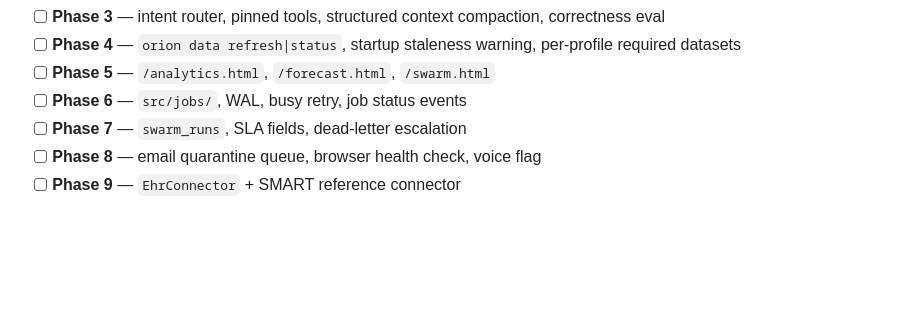
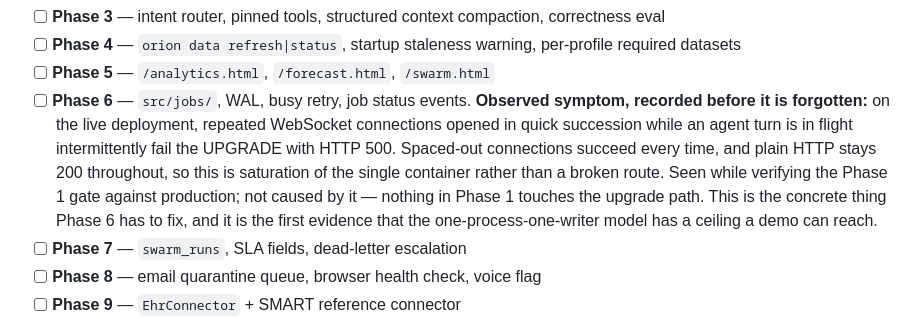
Before and after one commit to kk078/AetheraClaw, a Markdown page: docs/PRODUCTION-ROADMAP.md, the part around the change. Drawn GitHub-style; blank space fills up the shorter version.

Commit message:
docs: record the WebSocket saturation seen while verifying Phase 1
Repeated WS connections opened in quick succession while an agent turn is in
flight intermittently fail the upgrade with HTTP 500 on the live deployment.
Spaced-out connections succeed every time and plain HTTP stays 200 throughout,
so this is saturation of the single container rather than a broken route.

Noted against Phase 6 rather than fixed here, and noted as an OBSERVATION rather
than a diagnosis — what is known is the symptom and the conditions, not yet the
cause. It is not a Phase 1 regression: nothing in that change touches the
upgrade path, and the same pattern reproduces on requests the PHI gate never
sees.

Recording it because this is the first concrete evidence that the
one-process-one-writer model has a ceiling a demonstration can reach, and that
is exactly the kind of finding that evaporates between sessions.

Co-Authored-By: Claude Opus 5 <noreply@anthropic.com>
Claude-Session: https://claude.ai/code/session_014hj2zFfqksZ1YTqFeh8Vqe

```diff
--- a/docs/PRODUCTION-ROADMAP.md
+++ b/docs/PRODUCTION-ROADMAP.md
@@ -227,7 +227,16 @@ does not mean "mostly done".
 - [ ] **Phase 3** — intent router, pinned tools, structured context compaction, correctness eval
 - [ ] **Phase 4** — `orion data refresh|status`, startup staleness warning, per-profile required datasets
 - [ ] **Phase 5** — `/analytics.html`, `/forecast.html`, `/swarm.html`
-- [ ] **Phase 6** — `src/jobs/`, WAL, busy retry, job status events
+- [ ] **Phase 6** — `src/jobs/`, WAL, busy retry, job status events.
+  **Observed symptom, recorded before it is forgotten:** on the live deployment,
+  repeated WebSocket connections opened in quick succession while an agent turn
+  is in flight intermittently fail the UPGRADE with HTTP 500. Spaced-out
+  connections succeed every time, and plain HTTP stays 200 throughout, so this
+  is saturation of the single container rather than a broken route. Seen while
+  verifying the Phase 1 gate against production; not caused by it — nothing in
+  Phase 1 touches the upgrade path. This is the concrete thing Phase 6 has to
+  fix, and it is the first evidence that the one-process-one-writer model has a
+  ceiling a demo can reach.
 - [ ] **Phase 7** — `swarm_runs`, SLA fields, dead-letter escalation
 - [ ] **Phase 8** — email quarantine queue, browser health check, voice flag
 - [ ] **Phase 9** — `EhrConnector` + SMART reference connector
```
